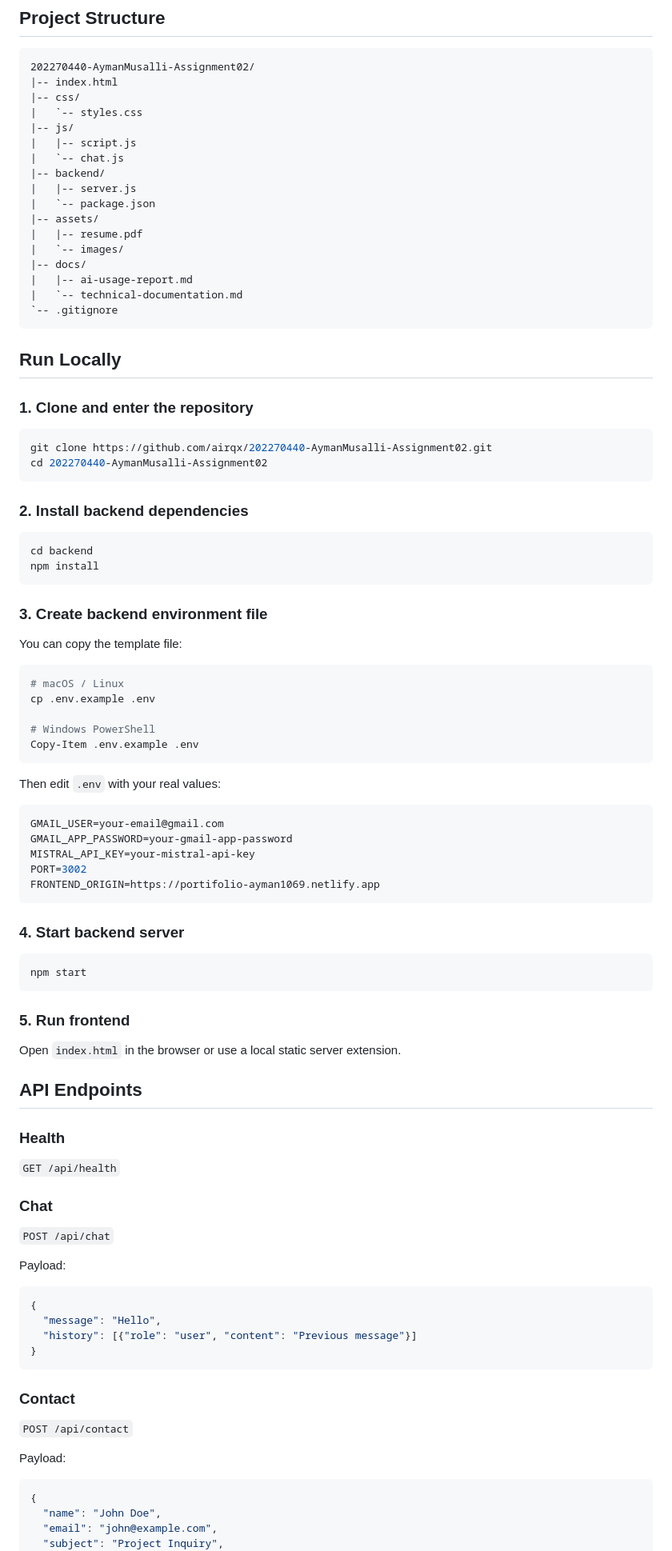
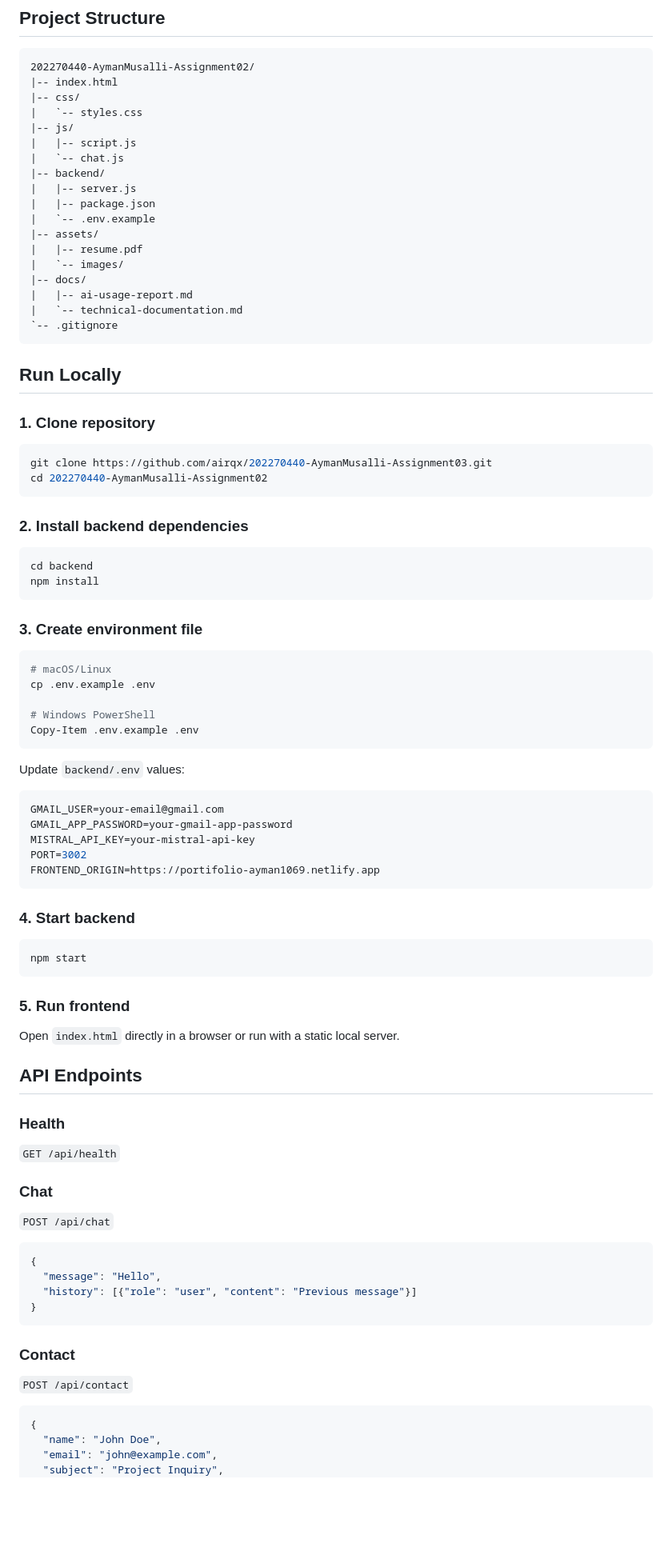
Before and after one commit to airqx/202270440-AymanMusalli-assignment4, a Markdown page: README.md, the part around one of its changes. Shown at 80% size. Drawn GitHub-style; blank space fills up the shorter version.

````diff
--- a/README.md
+++ b/README.md
@@ -74,7 +73,8 @@ The website presents my profile, skills, projects, and contact options with inte
 |   `-- chat.js
 |-- backend/
 |   |-- server.js
-|   `-- package.json
+|   |-- package.json
+|   `-- .env.example
 |-- assets/
 |   |-- resume.pdf
 |   `-- images/
@@ -86,9 +86,9 @@ The website presents my profile, skills, projects, and contact options with inte
 
 ## Run Locally
 
-### 1. Clone and enter the repository
+### 1. Clone repository
 ```bash
-git clone https://github.com/airqx/202270440-AymanMusalli-Assignment02.git
+git clone https://github.com/airqx/202270440-AymanMusalli-Assignment03.git
 cd 202270440-AymanMusalli-Assignment02
 ```
 
@@ -98,18 +98,16 @@ cd backend
 npm install
 ```
 
-### 3. Create backend environment file
-You can copy the template file:
-
+### 3. Create environment file
 ```bash
-# macOS / Linux
+# macOS/Linux
 cp .env.example .env
 
 # Windows PowerShell
 Copy-Item .env.example .env
 ```
 
-Then edit `.env` with your real values:
+Update `backend/.env` values:
 
 ```env
 GMAIL_USER=your-email@gmail.com
@@ -119,13 +117,13 @@ PORT=3002
 FRONTEND_ORIGIN=https://portifolio-ayman1069.netlify.app
 ```
 
-### 4. Start backend server
+### 4. Start backend
 ```bash
 npm start
 ```
 
 ### 5. Run frontend
-Open `index.html` in the browser or use a local static server extension.
+Open `index.html` directly in a browser or run with a static local server.
 
 ## API Endpoints
 
@@ -135,7 +133,6 @@ Open `index.html` in the browser or use a local static server extension.
 ### Chat
 `POST /api/chat`
 
-Payload:
 ```json
 {
   "message": "Hello",
@@ -146,7 +143,6 @@ Payload:
 ### Contact
 `POST /api/contact`
 
-Payload:
 ```json
 {
   "name": "John Doe",
````
Also changed, not shown: other parts of README.md (+19 -24 lines), docs/technical-documentation.md (+77 -67 lines).
